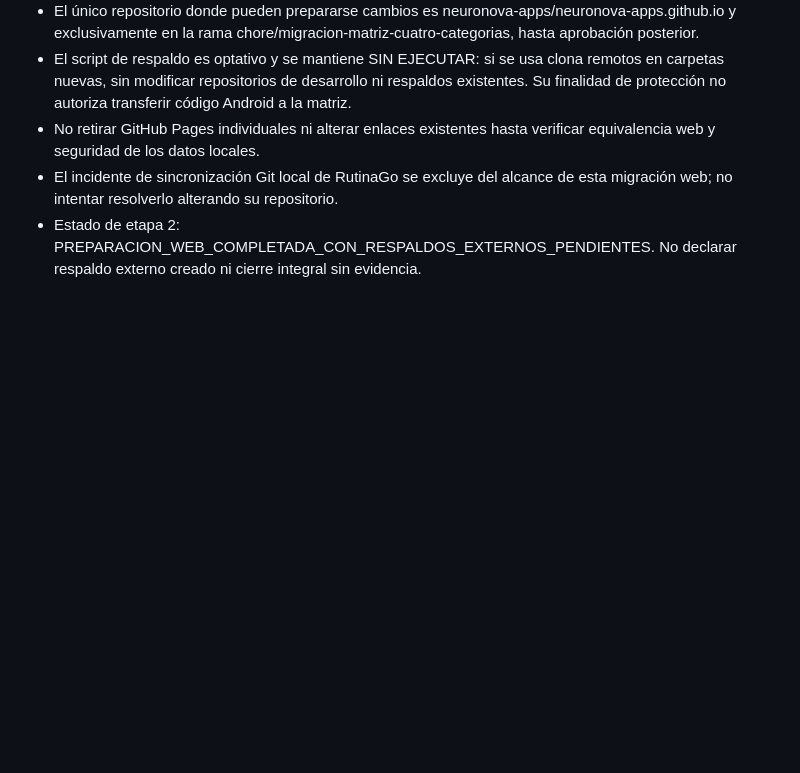
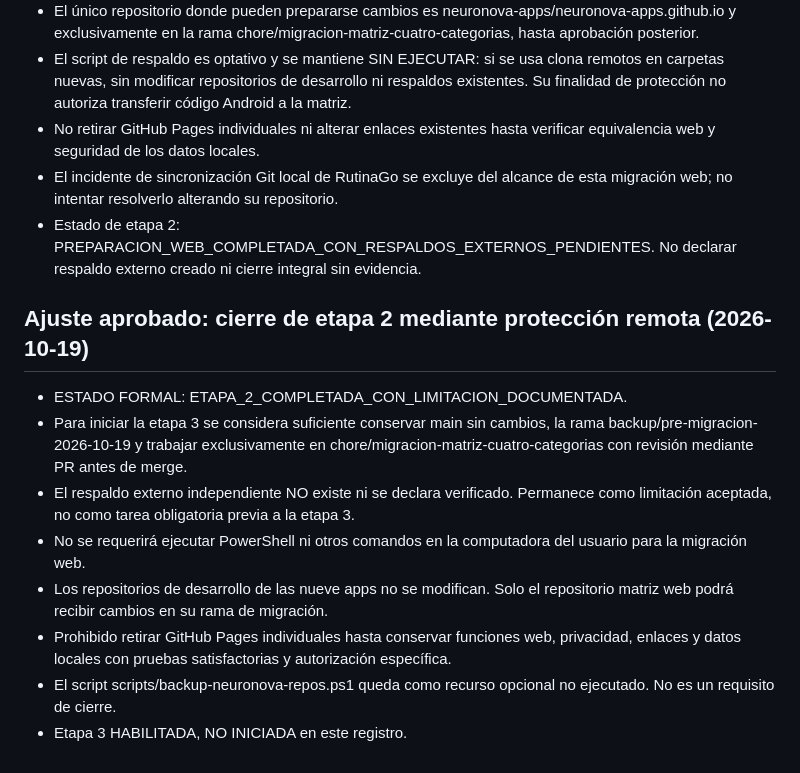
Before and after one commit to neuronova-apps/neuronova-apps.github.io, a Markdown page: docs/migracion/ETAPA_2_PREPARACION.md, the part around the change. GitHub-like rendering; blank space fills up the shorter version.

Commit message:
docs: cerrar etapa 2 con proteccion remota y limitacion registrada

```diff
--- a/docs/migracion/ETAPA_2_PREPARACION.md
+++ b/docs/migracion/ETAPA_2_PREPARACION.md
@@ -40,3 +40,13 @@ Ningún archivo ni configuración en main de los repositorios de aplicaciones o
 - No retirar GitHub Pages individuales ni alterar enlaces existentes hasta verificar equivalencia web y seguridad de los datos locales.
 - El incidente de sincronización Git local de RutinaGo se excluye del alcance de esta migración web; no intentar resolverlo alterando su repositorio.
 - Estado de etapa 2: PREPARACION_WEB_COMPLETADA_CON_RESPALDOS_EXTERNOS_PENDIENTES. No declarar respaldo externo creado ni cierre integral sin evidencia.
+
+## Ajuste aprobado: cierre de etapa 2 mediante protección remota (2026-10-19)
+- ESTADO FORMAL: ETAPA_2_COMPLETADA_CON_LIMITACION_DOCUMENTADA.
+- Para iniciar la etapa 3 se considera suficiente conservar main sin cambios, la rama backup/pre-migracion-2026-10-19 y trabajar exclusivamente en chore/migracion-matriz-cuatro-categorias con revisión mediante PR antes de merge.
+- El respaldo externo independiente NO existe ni se declara verificado. Permanece como limitación aceptada, no como tarea obligatoria previa a la etapa 3.
+- No se requerirá ejecutar PowerShell ni otros comandos en la computadora del usuario para la migración web.
+- Los repositorios de desarrollo de las nueve apps no se modifican. Solo el repositorio matriz web podrá recibir cambios en su rama de migración.
+- Prohibido retirar GitHub Pages individuales hasta conservar funciones web, privacidad, enlaces y datos locales con pruebas satisfactorias y autorización específica.
+- El script scripts/backup-neuronova-repos.ps1 queda como recurso opcional no ejecutado. No es un requisito de cierre.
+- Etapa 3 HABILITADA, NO INICIADA en este registro.
```
